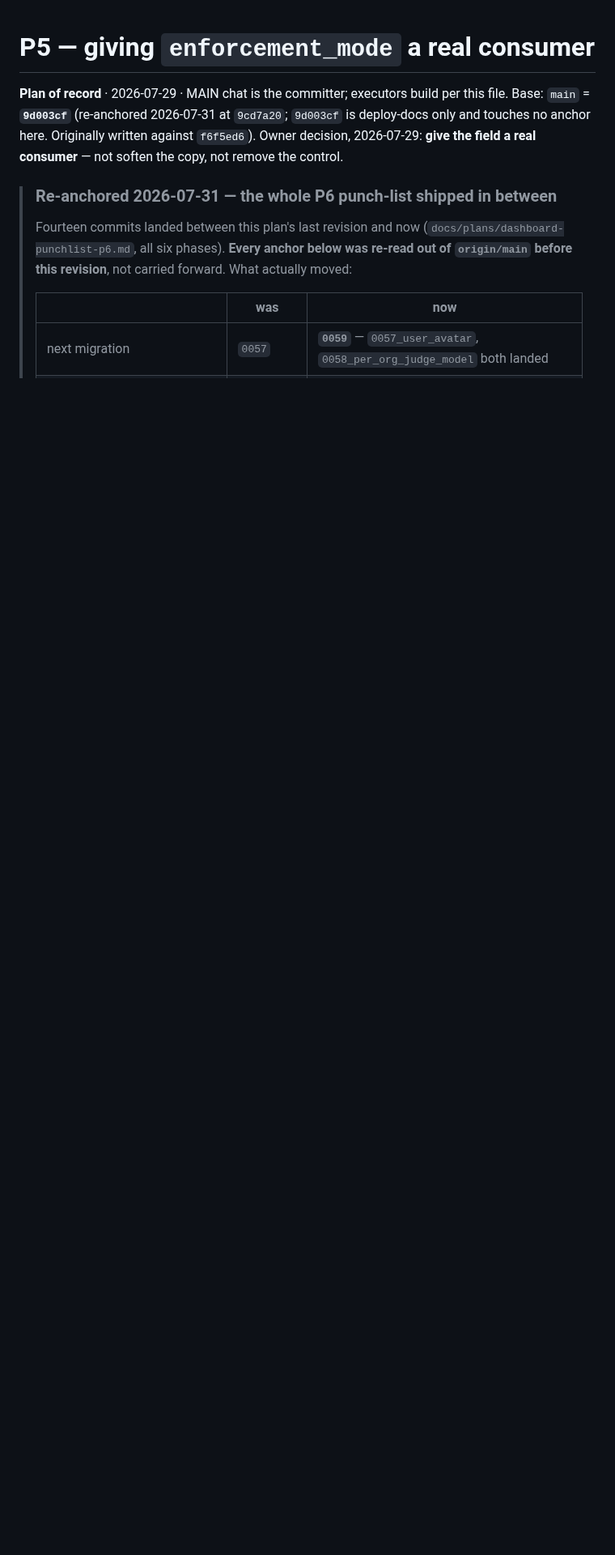
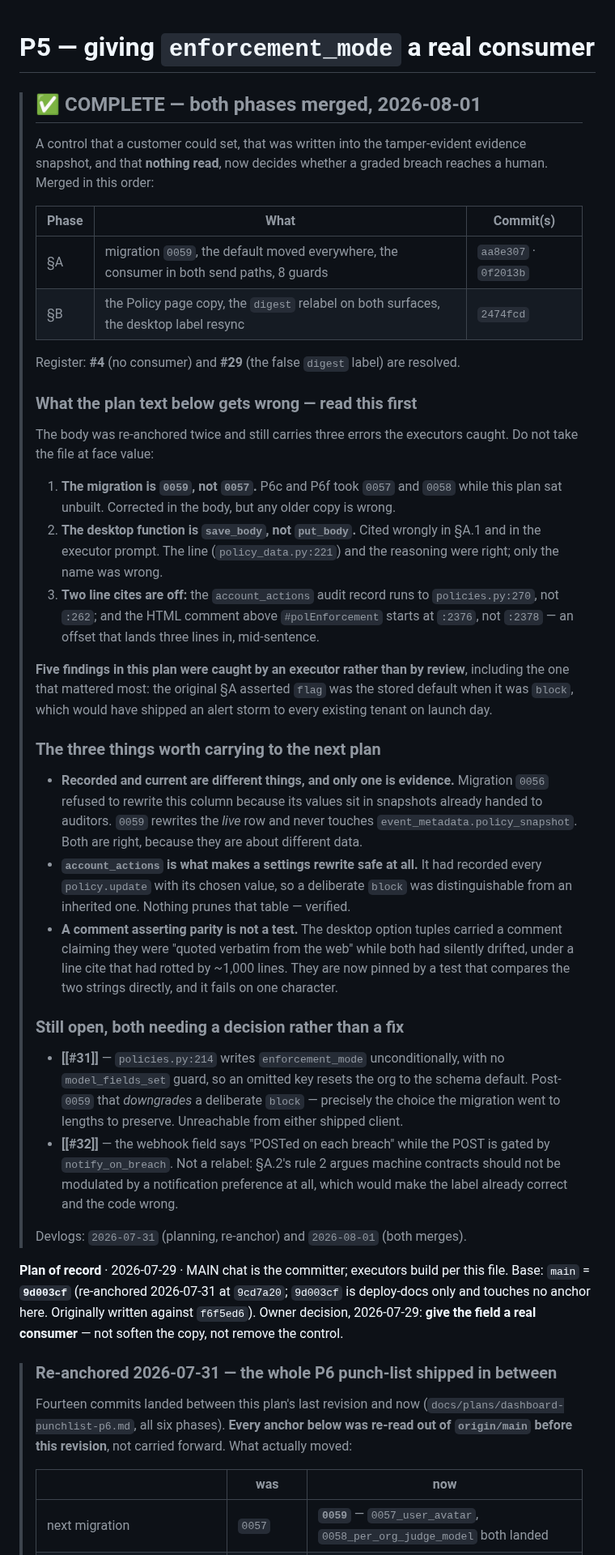
Before and after one commit to fatimaatta-09/Foxy-Audit, a Markdown page: docs/done/p5-enforcement-consumer.md, the part around the change. Shown at 81% size. Drawn GitHub-style; blank space fills up the shorter version.

Commit message:
docs: archive the P5 plan — both phases merged
docs/plans/ is live work only. P5 shipped a real consumer for enforcement_mode
(migration 0059 + the two send paths) and the copy that stops the Policy page
apologising for it, so the run book moves to docs/done/ with a completion block.

The banner leads with what the plan text gets WRONG, because this file was
re-anchored twice and still carries three stale cites: the migration is 0059
rather than 0057, the desktop function is save_body rather than put_body, and
two line offsets drifted. A reader who takes an archived plan at face value is
the reason the banner exists.

It also records the two follow-ups that need a decision rather than a fix —
the unconditional enforcement_mode write on PUT, and the webhook label — so
they do not evaporate now that the plan is closed.

Co-Authored-By: Claude Opus 5 (1M context) <noreply@anthropic.com>

```diff
--- a/docs/plans/p5-enforcement-consumer.md
+++ b/docs/done/p5-enforcement-consumer.md
@@ -1,4 +1,65 @@
 # P5 — giving `enforcement_mode` a real consumer
+
+> ## ✅ COMPLETE — both phases merged, 2026-08-01
+>
+> A control that a customer could set, that was written into the tamper-evident
+> evidence snapshot, and that **nothing read**, now decides whether a graded breach
+> reaches a human. Merged in this order:
+>
+> | Phase | What | Commit(s) |
+> |---|---|---|
+> | §A | migration `0059`, the default moved everywhere, the consumer in both send paths, 8 guards | `aa8e307` · `0f2013b` |
+> | §B | the Policy page copy, the `digest` relabel on both surfaces, the desktop label resync | `2474fcd` |
+>
+> Register: **#4** (no consumer) and **#29** (the false `digest` label) are resolved.
+>
+> ### What the plan text below gets wrong — read this first
+>
+> The body was re-anchored twice and still carries three errors the executors caught.
+> Do not take the file at face value:
+>
+> 1. **The migration is `0059`, not `0057`.** P6c and P6f took `0057` and `0058`
+>    while this plan sat unbuilt. Corrected in the body, but any older copy is wrong.
+> 2. **The desktop function is `save_body`, not `put_body`.** Cited wrongly in §A.1
+>    and in the executor prompt. The line (`policy_data.py:221`) and the reasoning
+>    were right; only the name was wrong.
+> 3. **Two line cites are off:** the `account_actions` audit record runs to
+>    `policies.py:270`, not `:262`; and the HTML comment above `#polEnforcement`
+>    starts at `:2376`, not `:2378` — an offset that lands three lines in,
+>    mid-sentence.
+>
+> **Five findings in this plan were caught by an executor rather than by review**,
+> including the one that mattered most: the original §A asserted `flag` was the
+> stored default when it was `block`, which would have shipped an alert storm to
+> every existing tenant on launch day.
+>
+> ### The three things worth carrying to the next plan
+>
+> - **Recorded and current are different things, and only one is evidence.**
+>   Migration `0056` refused to rewrite this column because its values sit in
+>   snapshots already handed to auditors. `0059` rewrites the *live* row and never
+>   touches `event_metadata.policy_snapshot`. Both are right, because they are about
+>   different data.
+> - **`account_actions` is what makes a settings rewrite safe at all.** It had
+>   recorded every `policy.update` with its chosen value, so a deliberate `block` was
+>   distinguishable from an inherited one. Nothing prunes that table — verified.
+> - **A comment asserting parity is not a test.** The desktop option tuples carried a
+>   comment claiming they were "quoted verbatim from the web" while both had silently
+>   drifted, under a line cite that had rotted by ~1,000 lines. They are now pinned by
+>   a test that compares the two strings directly, and it fails on one character.
+>
+> ### Still open, both needing a decision rather than a fix
+>
+> - **[[#31]]** — `policies.py:214` writes `enforcement_mode` unconditionally, with no
+>   `model_fields_set` guard, so an omitted key resets the org to the schema default.
+>   Post-`0059` that *downgrades* a deliberate `block` — precisely the choice the
+>   migration went to lengths to preserve. Unreachable from either shipped client.
+> - **[[#32]]** — the webhook field says "POSTed on each breach" while the POST is
+>   gated by `notify_on_breach`. Not a relabel: §A.2's rule 2 argues machine contracts
+>   should not be modulated by a notification preference at all, which would make the
+>   label already correct and the code wrong.
+>
+> Devlogs: `2026-07-31` (planning, re-anchor) and `2026-08-01` (both merges).
 
 **Plan of record** · 2026-07-29 · MAIN chat is the committer; executors build per this file.
 Base: `main` = **`9d003cf`** (re-anchored 2026-07-31 at `9cd7a20`; `9d003cf` is deploy-docs only
```
